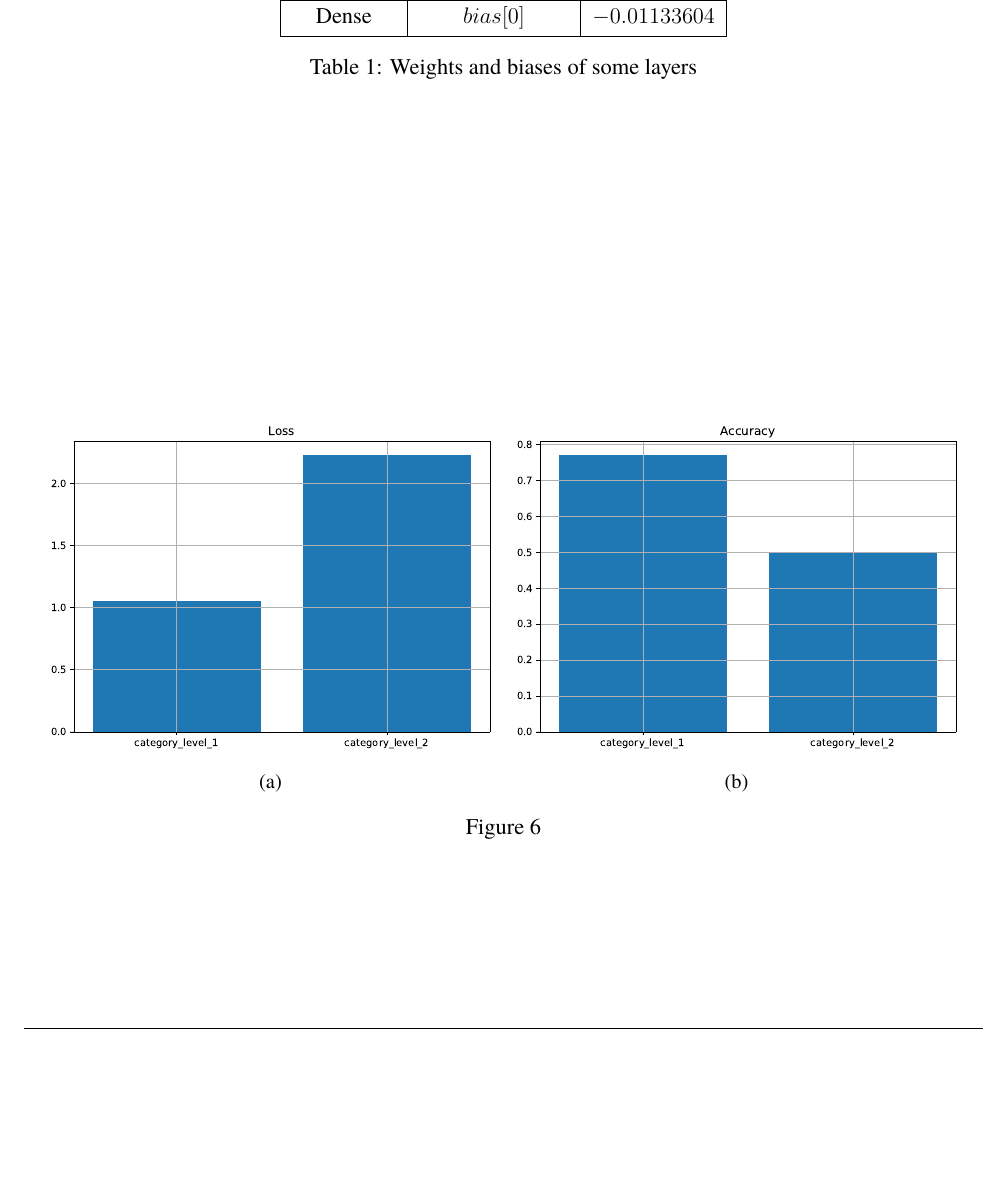
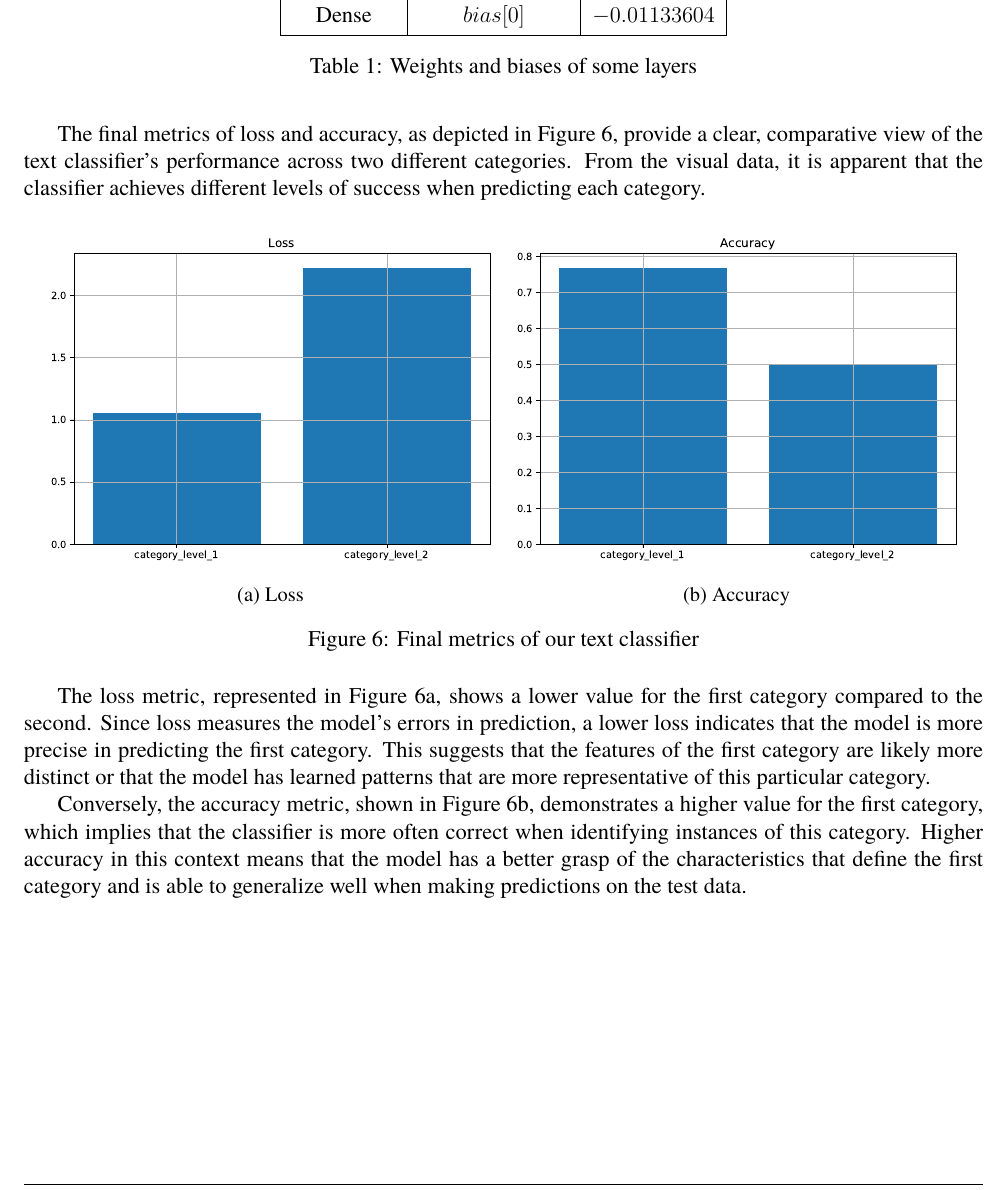
Before and after one commit to Gianni-Alexandra/Neurofuzzy_Project, a LaTeX document (Report/Report.tex, which reads Report/Sources/results.tex): part of page 22 of 23, cut so that both start at the same text, the shorter picture padded with empty space. Compiled offline with XeLaTeX; a missing font is replaced by an installed copy or a similar font.

Commit message:
Report: Added final metrics results

```diff
--- a/Report/Sources/results.tex
+++ b/Report/Sources/results.tex
@@ -71,17 +71,27 @@ As we can see here, there is no way of printing all of the parameters that model
 	\caption{Weights and biases of some layers}
 \end{table}
 
+The final metrics of loss and accuracy, as depicted in Figure \ref{fig:classifier_final_metrics}, provide a clear, comparative view of the text classifier's performance across two different categories. From the visual data, it is apparent that the classifier achieves different levels of success when predicting each category.
+
 \begin{figure}[htpb]
 	\centering
 	\begin{subfigure}{0.48\linewidth}
 		\centering
 		\includegraphics[width=\linewidth]{Images/final_loss_categories.pdf}
-		\caption{}
+		\caption{Loss}
+		\label{fig:classifier_final_loss}
 	\end{subfigure}
 	\begin{subfigure}{0.48\linewidth}
 		\centering
 		\includegraphics[width=\linewidth]{Images/final_accuracy_categories.pdf}
-		\caption{}
+		\caption{Accuracy}
+		\label{fig:classifier_final_accuracy}
 	\end{subfigure}
-	\caption{}
+	\caption{Final metrics of our text classifier}
+	\label{fig:classifier_final_metrics}
 \end{figure}
+
+
+The loss metric, represented in Figure~\ref{fig:classifier_final_loss}, shows a lower value for the first category compared to the second. Since loss measures the model's errors in prediction, a lower loss indicates that the model is more precise in predicting the first category. This suggests that the features of the first category are likely more distinct or that the model has learned patterns that are more representative of this particular category.
+
+Conversely, the accuracy metric, shown in Figure~\ref{fig:classifier_final_accuracy}, demonstrates a higher value for the first category, which implies that the classifier is more often correct when identifying instances of this category. Higher accuracy in this context means that the model has a better grasp of the characteristics that define the first category and is able to generalize well when making predictions on the test data.
```
Also changed, not shown: Report/Report.tex (+0 -1 lines), Report/Report.pdf.
